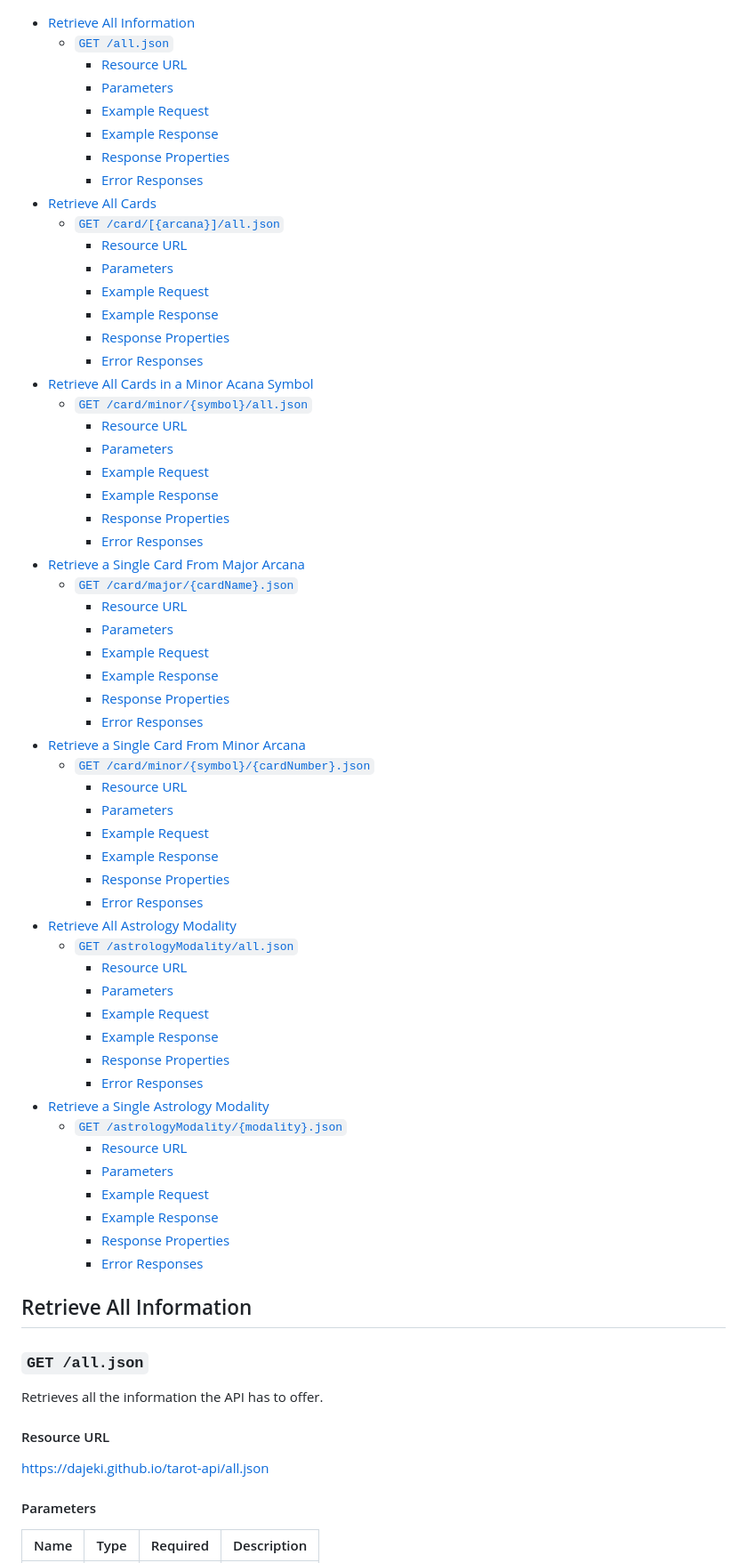
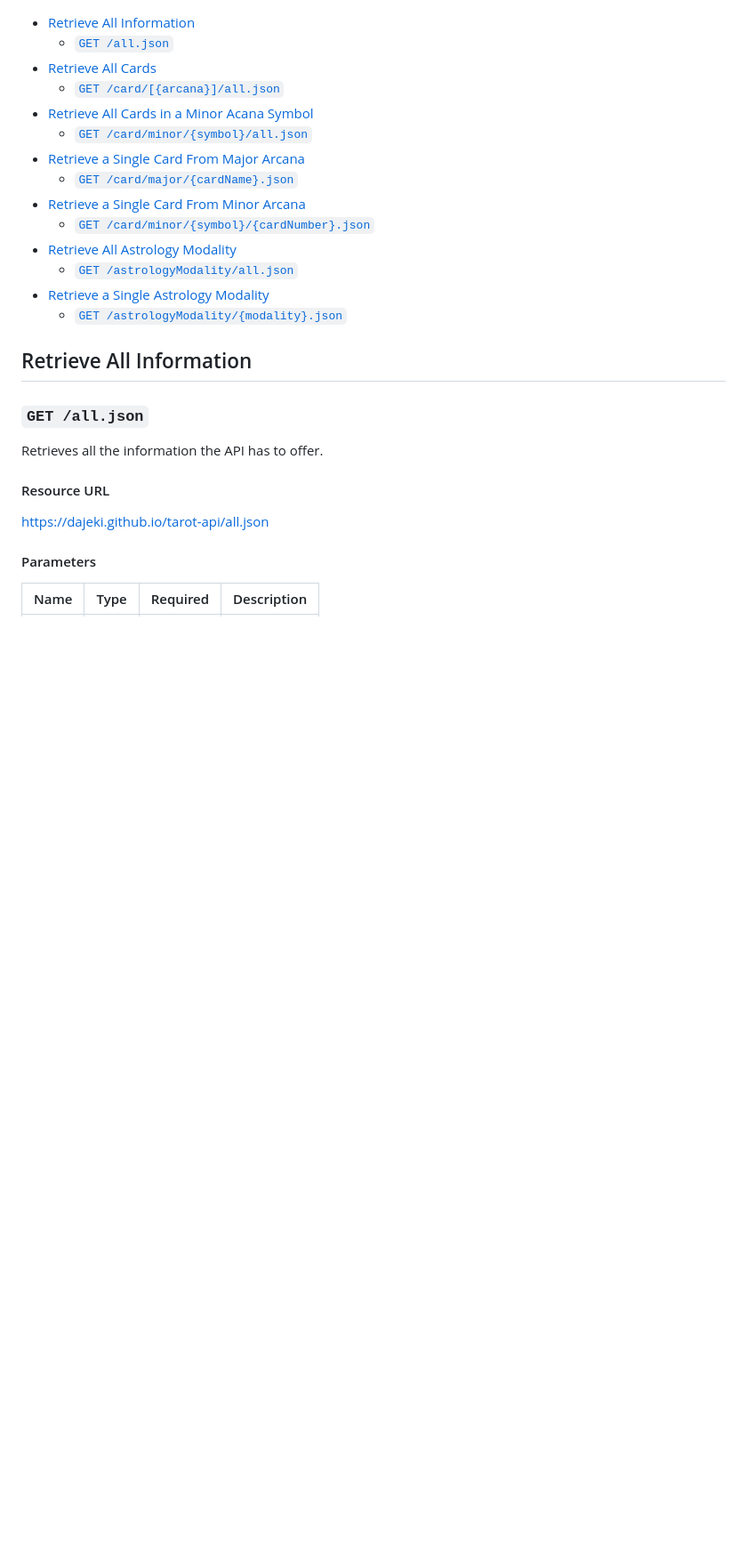
Before and after one commit to Dajeki/tarot-api, a Markdown page: README.md, the part around one of its changes. Shown at 89% size. Rendered like a GitHub page; blank space fills up the shorter version.

```diff
--- a/README.md
+++ b/README.md
@@ -1,60 +1,18 @@
 <!-- TOC start -->
 - [Retrieve All Information ](#retrieve-all-information)
   * [`GET /all.json`  ](#get-alljson)
-    + [Resource URL](#resource-url)
-    + [Parameters](#parameters)
-    + [Example Request](#example-request)
-    + [Example Response](#example-response)
-    + [Response Properties](#response-properties)
-    + [Error Responses](#error-responses)
 - [Retrieve All Cards ](#retrieve-all-cards)
   * [`GET /card/[{arcana}]/all.json`  ](#get-cardarcanaalljson)
-    + [Resource URL](#resource-url-1)
-    + [Parameters](#parameters-1)
-    + [Example Request](#example-request-1)
-    + [Example Response](#example-response-1)
-    + [Response Properties](#response-properties-1)
-    + [Error Responses](#error-responses-1)
 - [Retrieve All Cards in a Minor Acana Symbol ](#retrieve-all-cards-in-a-minor-acana-symbol)
   * [`GET /card/minor/{symbol}/all.json`  ](#get-cardminorsymbolalljson)
-    + [Resource URL](#resource-url-2)
-    + [Parameters](#parameters-2)
-    + [Example Request](#example-request-2)
-    + [Example Response](#example-response-2)
-    + [Response Properties](#response-properties-2)
-    + [Error Responses](#error-responses-2)
 - [Retrieve a Single Card From Major Arcana](#retrieve-a-single-card-from-major-arcana)
   * [`GET /card/major/{cardName}.json`  ](#get-cardmajorcardnamejson)
-    + [Resource URL](#resource-url-3)
-    + [Parameters](#parameters-3)
-    + [Example Request](#example-request-3)
-    + [Example Response](#example-response-3)
-    + [Response Properties](#response-properties-3)
-    + [Error Responses](#error-responses-3)
 - [Retrieve a Single Card From Minor Arcana](#retrieve-a-single-card-from-minor-arcana)
   * [`GET /card/minor/{symbol}/{cardNumber}.json`  ](#get-cardminorsymbolcardnumberjson)
-    + [Resource URL](#resource-url-4)
-    + [Parameters](#parameters-4)
-    + [Example Request](#example-request-4)
-    + [Example Response](#example-response-4)
-    + [Response Properties](#response-properties-4)
-    + [Error Responses](#error-responses-4)
 - [Retrieve All Astrology Modality](#retrieve-all-astrology-modality)
   * [`GET /astrologyModality/all.json`  ](#get-astrologymodalityalljson)
-    + [Resource URL](#resource-url-5)
-    + [Parameters](#parameters-5)
-    + [Example Request](#example-request-5)
-    + [Example Response](#example-response-5)
-    + [Response Properties](#response-properties-5)
-    + [Error Responses](#error-responses-5)
 - [Retrieve a Single Astrology Modality](#retrieve-a-single-astrology-modality)
   * [`GET /astrologyModality/{modality}.json`  ](#get-astrologymodalitymodalityjson)
-    + [Resource URL](#resource-url-6)
-    + [Parameters](#parameters-6)
-    + [Example Request](#example-request-6)
-    + [Example Response](#example-response-6)
-    + [Response Properties](#response-properties-6)
-    + [Error Responses](#error-responses-6)
 <!-- TOC end -->
 <!-- TOC --><a name="retrieve-all-information"></a>
 ## Retrieve All Information
```
Also changed, not shown: other parts of README.md (+0 -42 lines).
